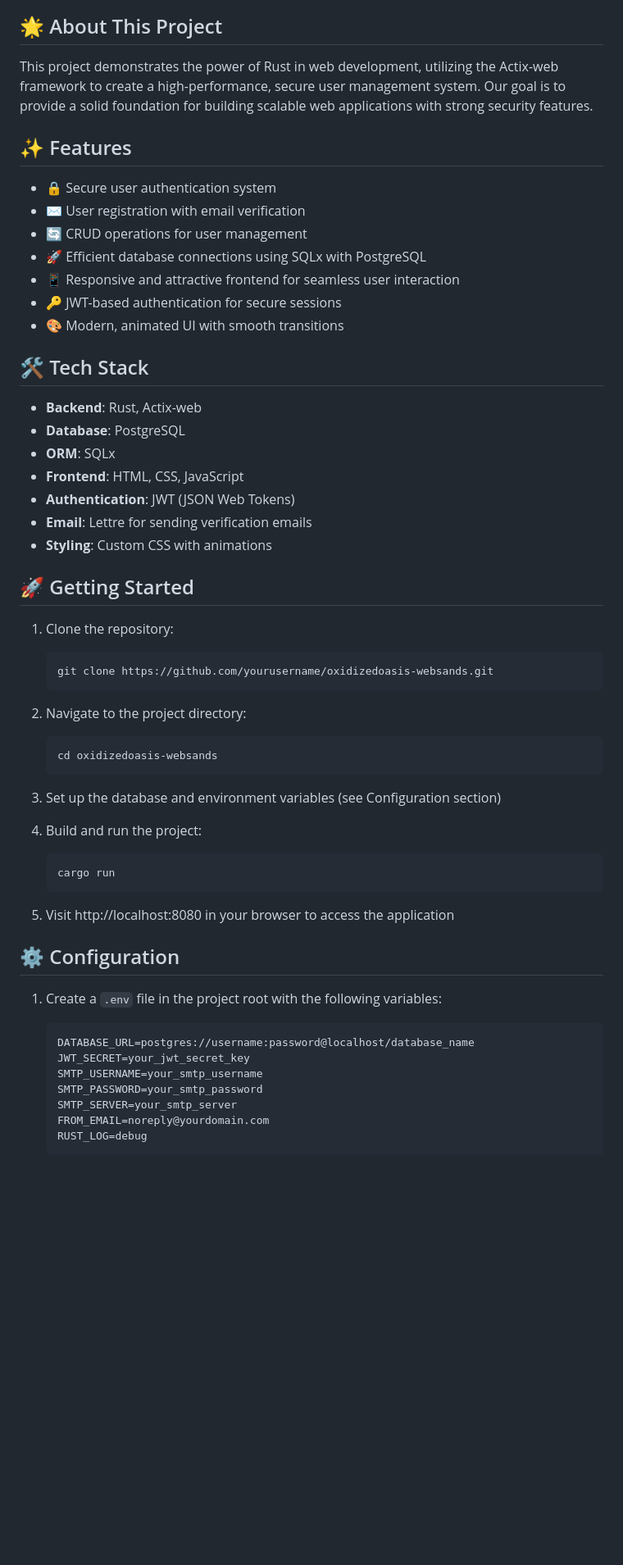
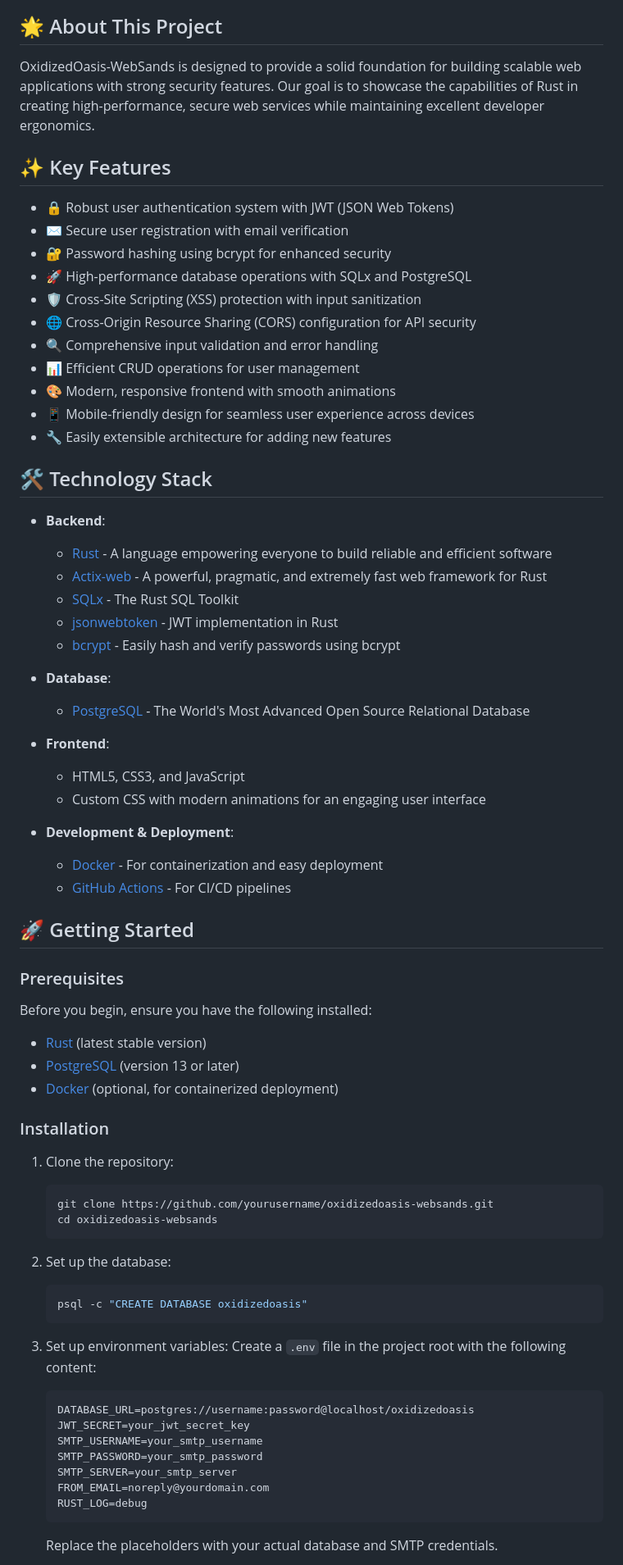
Before and after one commit to danbiocchi/oxidizedoasis-websands, a Markdown page: readme.md, the part around one of its changes. Shown at 82% size. GitHub-like rendering; blank space fills up the shorter version.

````diff
--- a/readme.md
+++ b/readme.md
@@ -8,54 +8,68 @@ OxidizedOasis-WebSands is a robust web application built with Rust, focusing on
 
 ## 🌟 About This Project
 
-This project demonstrates the power of Rust in web development, utilizing the Actix-web framework to create a high-performance, secure user management system. Our goal is to provide a solid foundation for building scalable web applications with strong security features.
+OxidizedOasis-WebSands is designed to provide a solid foundation for building scalable web applications with strong security features. Our goal is to showcase the capabilities of Rust in creating high-performance, secure web services while maintaining excellent developer ergonomics.
 
-## ✨ Features
+## ✨ Key Features
 
-- 🔒 Secure user authentication system
-- ✉️ User registration with email verification
-- 🔄 CRUD operations for user management
-- 🚀 Efficient database connections using SQLx with PostgreSQL
-- 📱 Responsive and attractive frontend for seamless user interaction
-- 🔑 JWT-based authentication for secure sessions
-- 🎨 Modern, animated UI with smooth transitions
+- 🔒 Robust user authentication system with JWT (JSON Web Tokens)
+- ✉️ Secure user registration with email verification
+- 🔐 Password hashing using bcrypt for enhanced security
+- 🚀 High-performance database operations with SQLx and PostgreSQL
+- 🛡️ Cross-Site Scripting (XSS) protection with input sanitization
+- 🌐 Cross-Origin Resource Sharing (CORS) configuration for API security
+- 🔍 Comprehensive input validation and error handling
+- 📊 Efficient CRUD operations for user management
+- 🎨 Modern, responsive frontend with smooth animations
+- 📱 Mobile-friendly design for seamless user experience across devices
+- 🔧 Easily extensible architecture for adding new features
 
-## 🛠️ Tech Stack
+## 🛠️ Technology Stack
 
-- **Backend**: Rust, Actix-web
-- **Database**: PostgreSQL
-- **ORM**: SQLx
-- **Frontend**: HTML, CSS, JavaScript
-- **Authentication**: JWT (JSON Web Tokens)
-- **Email**: Lettre for sending verification emails
-- **Styling**: Custom CSS with animations
+- **Backend**:
+    - [Rust](https://www.rust-lang.org/) - A language empowering everyone to build reliable and efficient software
+    - [Actix-web](https://actix.rs/) - A powerful, pragmatic, and extremely fast web framework for Rust
+    - [SQLx](https://github.com/launchbadge/sqlx) - The Rust SQL Toolkit
+    - [jsonwebtoken](https://github.com/Keats/jsonwebtoken) - JWT implementation in Rust
+    - [bcrypt](https://docs.rs/bcrypt/latest/bcrypt/) - Easily hash and verify passwords using bcrypt
+
+- **Database**:
+    - [PostgreSQL](https://www.postgresql.org/) - The World's Most Advanced Open Source Relational Database
+
+- **Frontend**:
+    - HTML5, CSS3, and JavaScript
+    - Custom CSS with modern animations for an engaging user interface
+
+- **Development & Deployment**:
+    - [Docker](https://www.docker.com/) - For containerization and easy deployment
+    - [GitHub Actions](https://github.com/features/actions) - For CI/CD pipelines
 
 ## 🚀 Getting Started
+
+### Prerequisites
+
+Before you begin, ensure you have the following installed:
+- [Rust](https://www.rust-lang.org/tools/install) (latest stable version)
+- [PostgreSQL](https://www.postgresql.org/download/) (version 13 or later)
+- [Docker](https://docs.docker.com/get-docker/) (optional, for containerized deployment)
+
+### Installation
 
 1. Clone the repository:
    ```sh
    git clone https://github.com/yourusername/oxidizedoasis-websands.git
-   ```
-
-2. Navigate to the project directory:
-   ```sh
    cd oxidizedoasis-websands
    ```
 
-3. Set up the database and environment variables (see Configuration section)
-
-4. Build and run the project:
+2. Set up the database:
    ```sh
-   cargo run
+   psql -c "CREATE DATABASE oxidizedoasis"
    ```
 
-5. Visit http://localhost:8080 in your browser to access the application
-
-## ⚙️ Configuration
-
-1. Create a `.env` file in the project root with the following variables:
-   ```sh
-   DATABASE_URL=postgres://username:password@localhost/database_name
+3. Set up environment variables:
+   Create a `.env` file in the project root with the following content:
+   ```
+   DATABASE_URL=postgres://username:password@localhost/oxidizedoasis
    JWT_SECRET=your_jwt_secret_key
    SMTP_USERNAME=your_smtp_username
    SMTP_PASSWORD=your_smtp_password
@@ -63,4 +77,5 @@ This project demonstrates the power of Rust in web development, utilizing the Ac
    FROM_EMAIL=noreply@yourdomain.com
    RUST_LOG=debug
    ```
+   Replace the placeholders with your actual database and SMTP credentials.
 
````
Also changed, not shown: other parts of readme.md (+139 -26 lines), new_ssd.md (added, +359 -0 lines).
